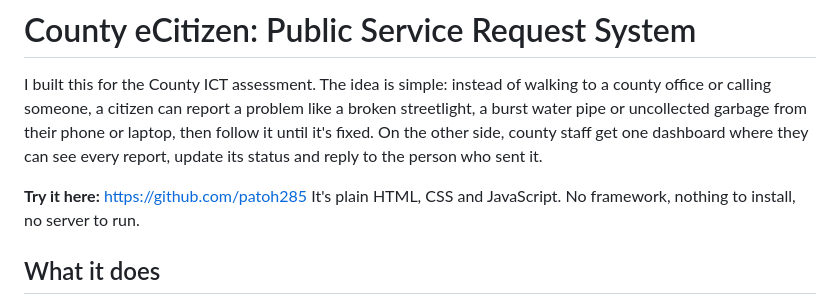
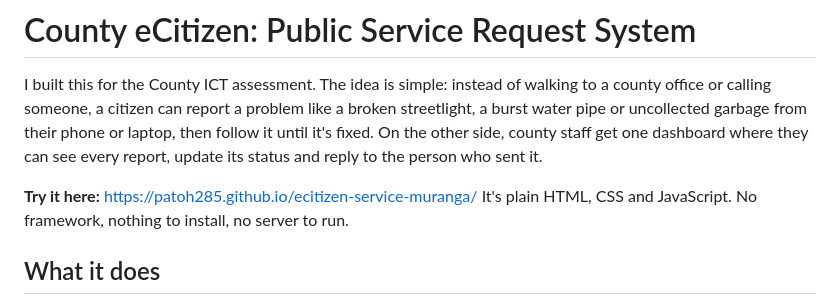
Before and after one commit to patoh285/ecitizen-service-muranga, a Markdown page: README.md, the part around the change. Drawn GitHub-style.

```diff
--- a/README.md
+++ b/README.md
@@ -2,7 +2,7 @@
 
 I built this for the County ICT assessment. The idea is simple: instead of walking to a county office or calling someone, a citizen can report a problem like a broken streetlight, a burst water pipe or uncollected garbage from their phone or laptop, then follow it until it's fixed. On the other side, county staff get one dashboard where they can see every report, update its status and reply to the person who sent it.
 
-**Try it here:** https://github.com/patoh285
+**Try it here:** https://patoh285.github.io/ecitizen-service-muranga/
 It's plain HTML, CSS and JavaScript. No framework, nothing to install, no server to run.
 
 ## What it does
```
